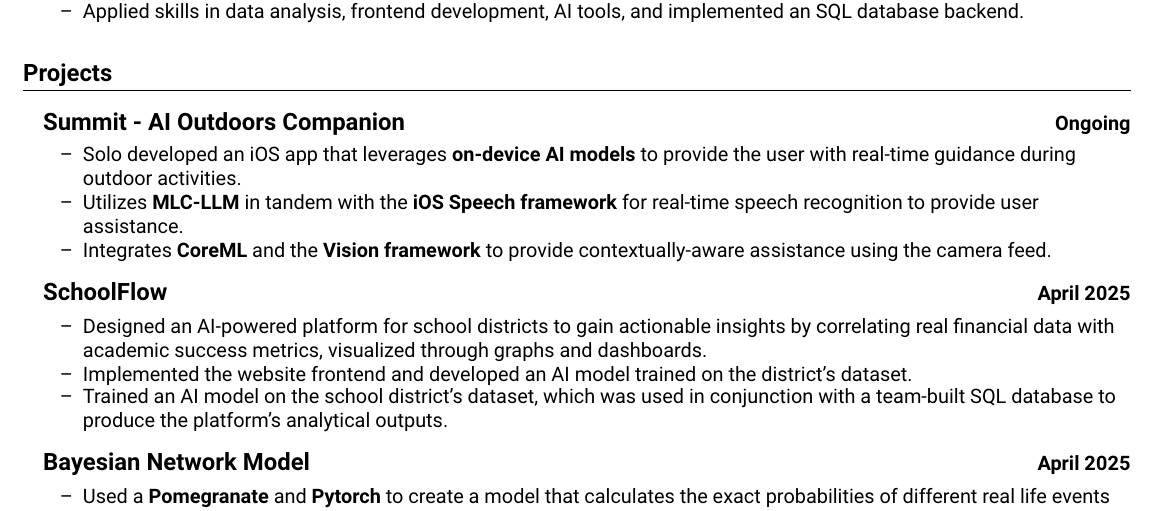
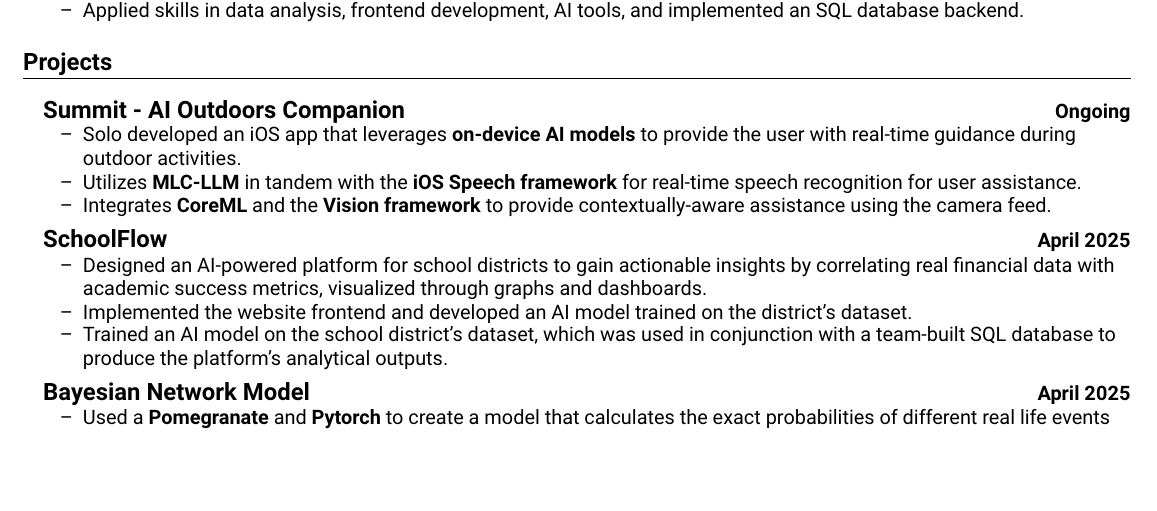
Before and after one commit to 808z/resume, a LaTeX CV (Resume.tex): part of page 1 of 2 before the commit and part of the page after it, cut so that both start at the same text, the shorter picture padded with empty space. Compiled offline with pdfLaTeX.

Commit message:
Revised Summit project

```diff
--- a/Resume.tex
+++ b/Resume.tex
@@ -232,7 +232,7 @@
   \vspace{1pt}
     \item Solo developed an iOS app that leverages \textbf{on-device AI models} to provide the user with real-time guidance during outdoor activities.
     \vspace{1pt}
-    \item Utilizes \textbf{MLC-LLM} in tandem with the \textbf{iOS Speech framework} for real-time speech recognition to provide user assistance.
+    \item Utilizes \textbf{MLC-LLM} in tandem with the \textbf{iOS Speech framework} for real-time speech recognition for user assistance.
     \vspace{1pt}
     \item Integrates \textbf{CoreML} and the \textbf{Vision framework} to provide contextually-aware assistance using the camera feed.
 \end{resume_list}
```
Also changed, not shown: Resume.pdf.
